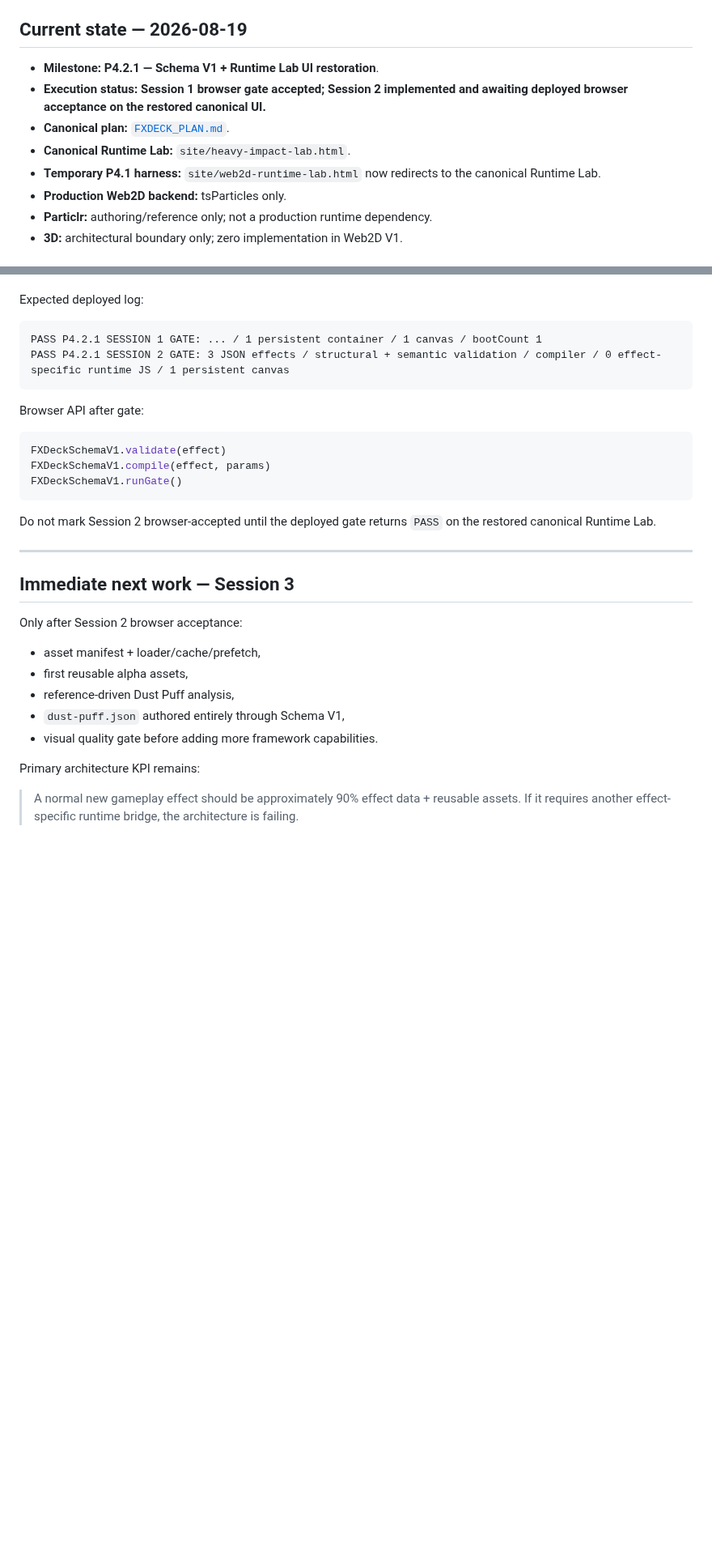
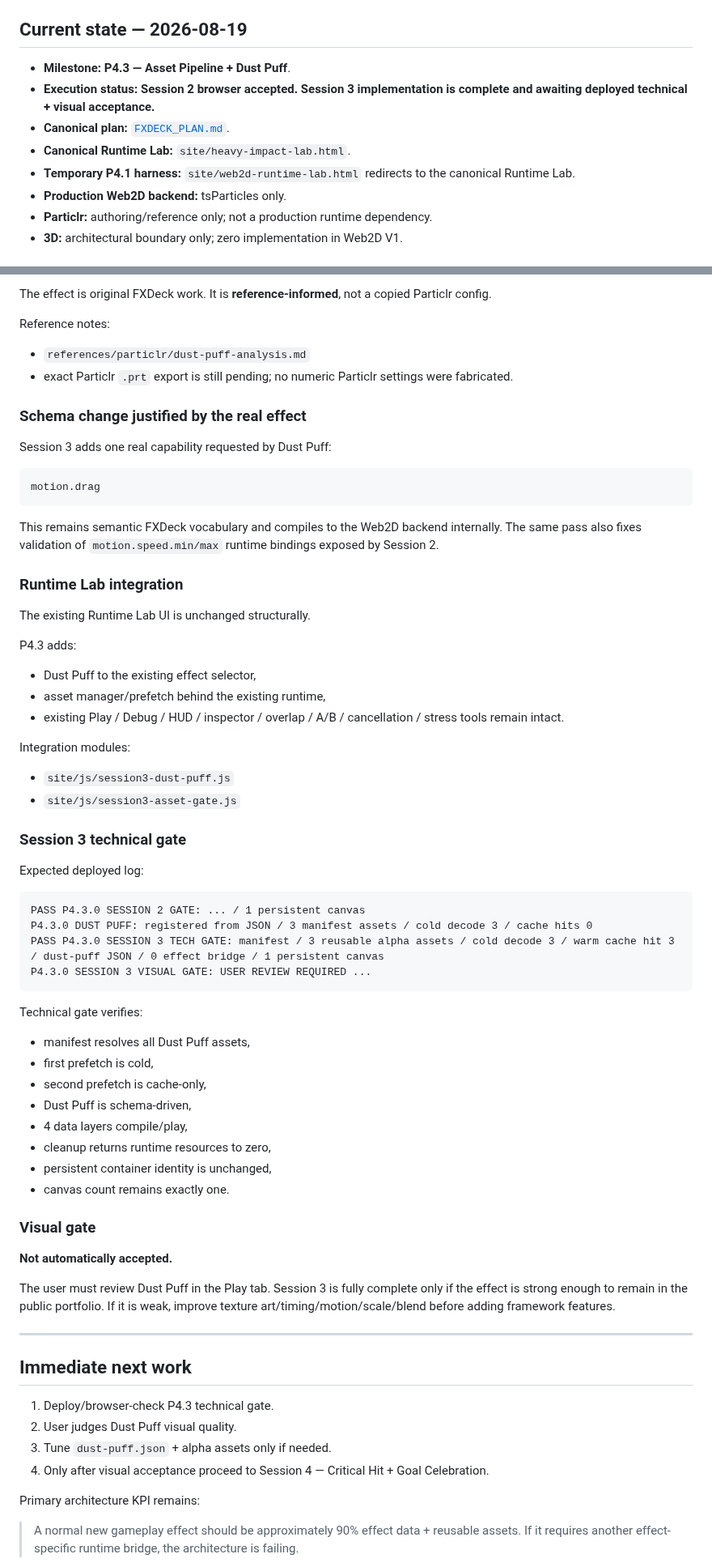
Before and after one commit to bartuom/motiondevelopment, a Markdown page: FXDECK_STATE.md, 2 parts joined by grey strips. Shown at 81% size. Rendered like a GitHub page; blank space fills up the shorter version.

Commit message:
P4.3 record Session 2 acceptance and Dust Puff implementation

````diff
--- a/FXDECK_STATE.md
+++ b/FXDECK_STATE.md
@@ -4,11 +4,11 @@
 
 ## Current state — 2026-08-19
 
-- **Milestone:** **P4.2.1 — Schema V1 + Runtime Lab UI restoration**.
-- **Execution status:** **Session 1 browser gate accepted; Session 2 implemented and awaiting deployed browser acceptance on the restored canonical UI.**
+- **Milestone:** **P4.3 — Asset Pipeline + Dust Puff**.
+- **Execution status:** **Session 2 browser accepted. Session 3 implementation is complete and awaiting deployed technical + visual acceptance.**
 - **Canonical plan:** [`FXDECK_PLAN.md`](./FXDECK_PLAN.md).
 - **Canonical Runtime Lab:** `site/heavy-impact-lab.html`.
-- **Temporary P4.1 harness:** `site/web2d-runtime-lab.html` now redirects to the canonical Runtime Lab.
+- **Temporary P4.1 harness:** `site/web2d-runtime-lab.html` redirects to the canonical Runtime Lab.
 - **Production Web2D backend:** tsParticles only.
 - **Particlr:** authoring/reference only; not a production runtime dependency.
 - **3D:** architectural boundary only; zero implementation in Web2D V1.
@@ -211,32 +182,71 @@ The old P3 bridge/catalog/build-authority scripts are no longer loaded by the ca
+The effect is original FXDeck work. It is **reference-informed**, not a copied Particlr config.
+
+Reference notes:
+
+- `references/particlr/dust-puff-analysis.md`
+- exact Particlr `.prt` export is still pending; no numeric Particlr settings were fabricated.
+
+### Schema change justified by the real effect
+
+Session 3 adds one real capability requested by Dust Puff:
+
+```text
+motion.drag
+```
+
+This remains semantic FXDeck vocabulary and compiles to the Web2D backend internally. The same pass also fixes validation of `motion.speed.min/max` runtime bindings exposed by Session 2.
+
+### Runtime Lab integration
+
+The existing Runtime Lab UI is unchanged structurally.
+
+P4.3 adds:
+
+- Dust Puff to the existing effect selector,
+- asset manager/prefetch behind the existing runtime,
+- existing Play / Debug / HUD / inspector / overlap / A/B / cancellation / stress tools remain intact.
+
+Integration modules:
+
+- `site/js/session3-dust-puff.js`
+- `site/js/session3-asset-gate.js`
+
+### Session 3 technical gate
 
 Expected deployed log:
 
 ```text
-PASS P4.2.1 SESSION 1 GATE: ... / 1 persistent container / 1 canvas / bootCount 1
-PASS P4.2.1 SESSION 2 GATE: 3 JSON effects / structural + semantic validation / compiler / 0 effect-specific runtime JS / 1 persistent canvas
+PASS P4.3.0 SESSION 2 GATE: ... / 1 persistent canvas
+P4.3.0 DUST PUFF: registered from JSON / 3 manifest assets / cold decode 3 / cache hits 0
+PASS P4.3.0 SESSION 3 TECH GATE: manifest / 3 reusable alpha assets / cold decode 3 / warm cache hit 3 / dust-puff JSON / 0 effect bridge / 1 persistent canvas
+P4.3.0 SESSION 3 VISUAL GATE: USER REVIEW REQUIRED ...
 ```
 
-Browser API after gate:
+Technical gate verifies:
 
-```js
-FXDeckSchemaV1.validate(effect)
-FXDeckSchemaV1.compile(effect, params)
-FXDeckSchemaV1.runGate()
-```
+- manifest resolves all Dust Puff assets,
+- first prefetch is cold,
+- second prefetch is cache-only,
+- Dust Puff is schema-driven,
+- 4 data layers compile/play,
+- cleanup returns runtime resources to zero,
+- persistent container identity is unchanged,
+- canvas count remains exactly one.
 
-Do not mark Session 2 browser-accepted until the deployed gate returns `PASS` on the restored canonical Runtime Lab.
+### Visual gate
+
+**Not automatically accepted.**
+
+The user must review Dust Puff in the Play tab. Session 3 is fully complete only if the effect is strong enough to remain in the public portfolio. If it is weak, improve texture art/timing/motion/scale/blend before adding framework features.
 
 ---
 
-## Immediate next work — Session 3
+## Immediate next work
 
-Only after Session 2 browser acceptance:
-
-- asset manifest + loader/cache/prefetch,
-- first reusable alpha assets,
-- reference-driven Dust Puff analysis,
-- `dust-puff.json` authored entirely through Schema V1,
-- visual quality gate before adding more framework capabilities.
+1. Deploy/browser-check P4.3 technical gate.
+2. User judges Dust Puff visual quality.
+3. Tune `dust-puff.json` + alpha assets only if needed.
+4. Only after visual acceptance proceed to Session 4 — Critical Hit + Goal Celebration.
 
 Primary architecture KPI remains:
 
````
Also changed, not shown: other parts of FXDECK_STATE.md (+78 -107 lines).
